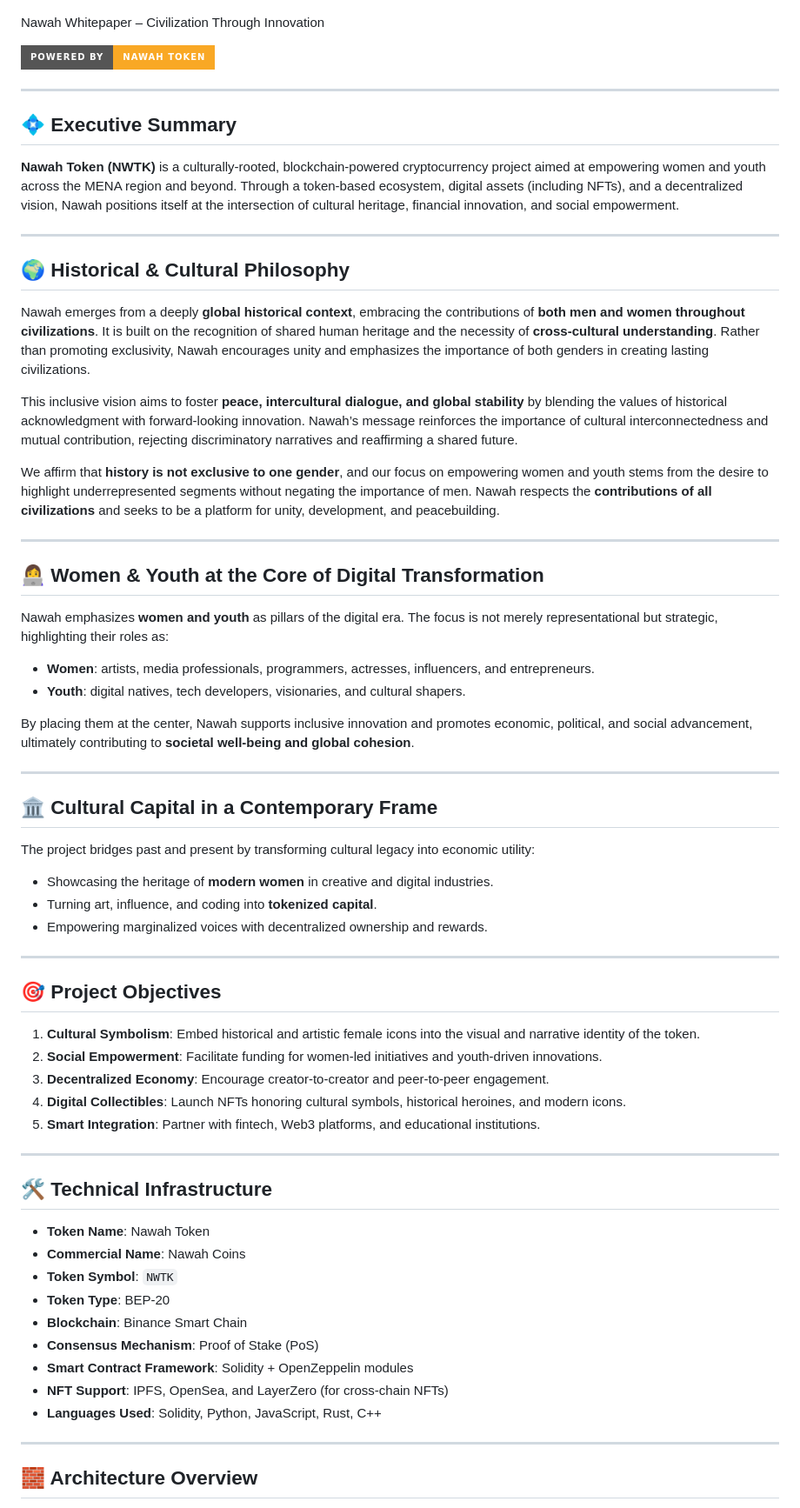
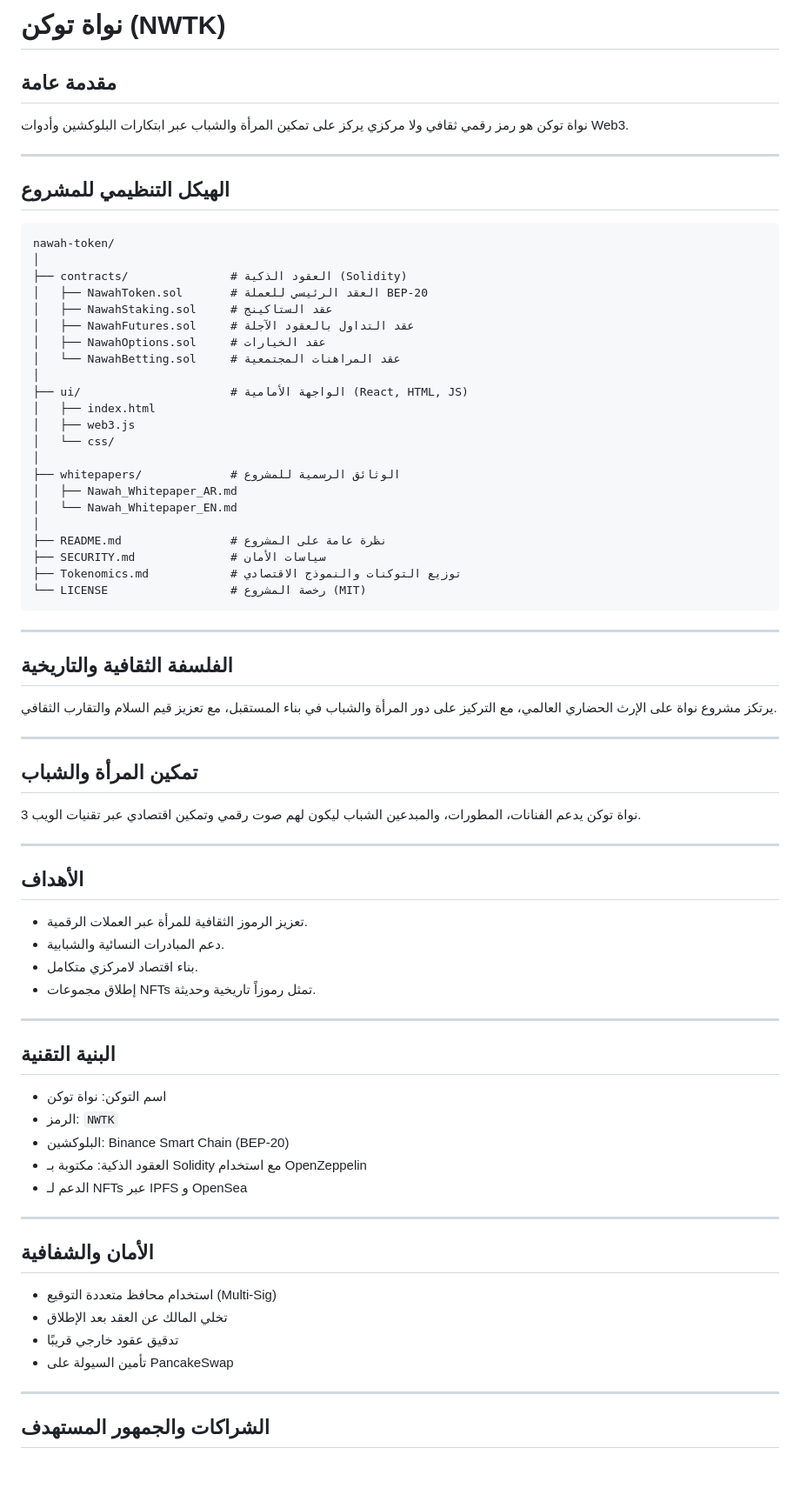
Before and after one commit to nawahtkui/nawah-token-ui, a Markdown page: README.md, the part around one of its changes. Shown at 87% size. Drawn GitHub-style; badges without logos; blank space fills up the shorter version.

`````diff
--- a/README.md
+++ b/README.md
@@ -19,75 +1,81 @@
 
 
+# نواة توكن (NWTK)
 
-Nawah Whitepaper – Civilization Through Innovation
+## مقدمة عامة
 
-
-<!-- شارة متخصصة لمشروع نواة -->
-![Nawah](https://img.shields.io/badge/Powered%20by-Nawah%20Token-F9A825?style=for-the-badge)
-
+نواة توكن هو رمز رقمي ثقافي ولا مركزي يركز على تمكين المرأة والشباب عبر ابتكارات البلوكشين وأدوات Web3.
 
 ---
 
-## 💠 Executive Summary
+## الهيكل التنظيمي للمشروع
 
-**Nawah Token (NWTK)** is a culturally-rooted, blockchain-powered cryptocurrency project aimed at empowering women and youth across the MENA region and beyond. Through a token-based ecosystem, digital assets (including NFTs), and a decentralized vision, Nawah positions itself at the intersection of cultural heritage, financial innovation, and social empowerment.
+```plaintext
+nawah-token/
+│
+├── contracts/               # العقود الذكية (Solidity)
+│   ├── NawahToken.sol       # العقد الرئيسي للعملة BEP-20
+│   ├── NawahStaking.sol     # عقد الستاكينج
+│   ├── NawahFutures.sol     # عقد التداول بالعقود الآجلة
+│   ├── NawahOptions.sol     # عقد الخيارات
+│   └── NawahBetting.sol     # عقد المراهنات المجتمعية
+│
+├── ui/                      # الواجهة الأمامية (React, HTML, JS)
+│   ├── index.html
+│   ├── web3.js
+│   └── css/
+│
+├── whitepapers/             # الوثائق الرسمية للمشروع
+│   ├── Nawah_Whitepaper_AR.md
+│   └── Nawah_Whitepaper_EN.md
+│
+├── README.md                # نظرة عامة على المشروع
+├── SECURITY.md              # سياسات الأمان
+├── Tokenomics.md            # توزيع التوكنات والنموذج الاقتصادي
+└── LICENSE                  # رخصة المشروع (MIT)
+````
 
 ---
 
-## 🌍 Historical & Cultural Philosophy
+## الفلسفة الثقافية والتاريخية
 
-Nawah emerges from a deeply **global historical context**, embracing the contributions of **both men and women throughout civilizations**. It is built on the recognition of shared human heritage and the necessity of **cross-cultural understanding**. Rather than promoting exclusivity, Nawah encourages unity and emphasizes the importance of both genders in creating lasting civilizations.
-
-This inclusive vision aims to foster **peace, intercultural dialogue, and global stability** by blending the values of historical acknowledgment with forward-looking innovation. Nawah’s message reinforces the importance of cultural interconnectedness and mutual contribution, rejecting discriminatory narratives and reaffirming a shared future.
-
-We affirm that **history is not exclusive to one gender**, and our focus on empowering women and youth stems from the desire to highlight underrepresented segments without negating the importance of men. Nawah respects the **contributions of all civilizations** and seeks to be a platform for unity, development, and peacebuilding.
+يرتكز مشروع نواة على الإرث الحضاري العالمي، مع التركيز على دور المرأة والشباب في بناء المستقبل، مع تعزيز قيم السلام والتقارب الثقافي.
 
 ---
 
-## 👩‍💻 Women & Youth at the Core of Digital Transformation
+## تمكين المرأة والشباب
 
-Nawah emphasizes **women and youth** as pillars of the digital era. The focus is not merely representational but strategic, highlighting their roles as:
-
-- **Women**: artists, media professionals, programmers, actresses, influencers, and entrepreneurs.
-- **Youth**: digital natives, tech developers, visionaries, and cultural shapers.
-
-By placing them at the center, Nawah supports inclusive innovation and promotes economic, political, and social advancement, ultimately contributing to **societal well-being and global cohesion**.
+نواة توكن يدعم الفنانات، المطورات، والمبدعين الشباب ليكون لهم صوت رقمي وتمكين اقتصادي عبر تقنيات الويب 3.
 
 ---
 
-## 🏛 Cultural Capital in a Contemporary Frame
+## الأهداف
 
-The project bridges past and present by transforming cultural legacy into economic utility:
-
-- Showcasing the heritage of **modern women** in creative and digital industries.
-- Turning art, influence, and coding into **tokenized capital**.
-- Empowering marginalized voices with decentralized ownership and rewards.
+* تعزيز الرموز الثقافية للمرأة عبر العملات الرقمية.
+* دعم المبادرات النسائية والشبابية.
+* بناء اقتصاد لامركزي متكامل.
+* إطلاق مجموعات NFTs تمثل رموزاً تاريخية وحديثة.
 
 ---
 
-## 🎯 Project Objectives
+## البنية التقنية
 
-1. **Cultural Symbolism**: Embed historical and artistic female icons into the visual and narrative identity of the token.
-2. **Social Empowerment**: Facilitate funding for women-led initiatives and youth-driven innovations.
-3. **Decentralized Economy**: Encourage creator-to-creator and peer-to-peer engagement.
-4. **Digital Collectibles**: Launch NFTs honoring cultural symbols, historical heroines, and modern icons.
-5. **Smart Integration**: Partner with fintech, Web3 platforms, and educational institutions.
+* اسم التوكن: نواة توكن
+* الرمز: `NWTK`
+* البلوكشين: Binance Smart Chain (BEP-20)
+* العقود الذكية: مكتوبة بـ Solidity مع استخدام OpenZeppelin
+* الدعم لـ NFTs عبر IPFS و OpenSea
 
 ---
 
-## 🛠 Technical Infrastructure
+## الأمان والشفافية
 
-- **Token Name**: Nawah Token
-- **Commercial Name**: Nawah Coins
-- **Token Symbol**: `NWTK`
-- **Token Type**: BEP-20
-- **Blockchain**: Binance Smart Chain
-- **Consensus Mechanism**: Proof of Stake (PoS)
-- **Smart Contract Framework**: Solidity + OpenZeppelin modules
-- **NFT Support**: IPFS, OpenSea, and LayerZero (for cross-chain NFTs)
-- **Languages Used**: Solidity, Python, JavaScript, Rust, C++
+* استخدام محافظ متعددة التوقيع (Multi-Sig)
+* تخلي المالك عن العقد بعد الإطلاق
+* تدقيق عقود خارجي قريبًا
+* تأمين السيولة على PancakeSwap
 
 ---
 
-## 🧱 Architecture Overview
+## الشراكات والجمهور المستهدف
 
`````
Also changed, not shown: other parts of README.md (+90 -102 lines).
